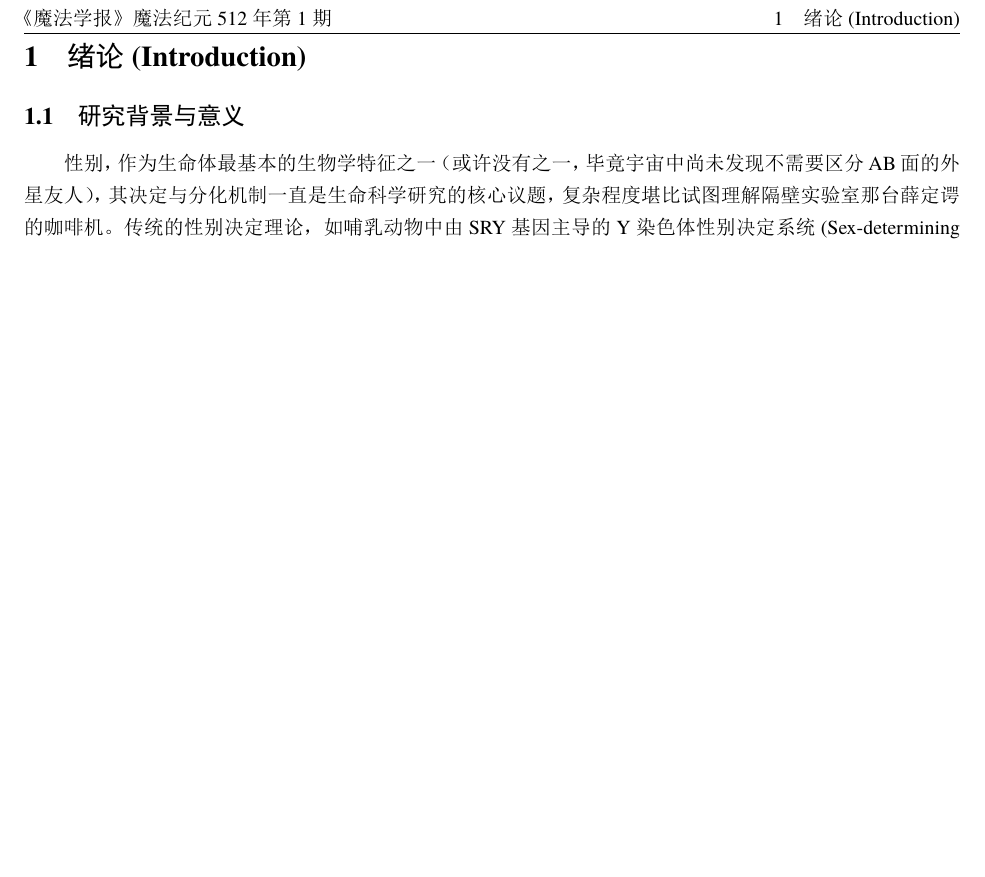
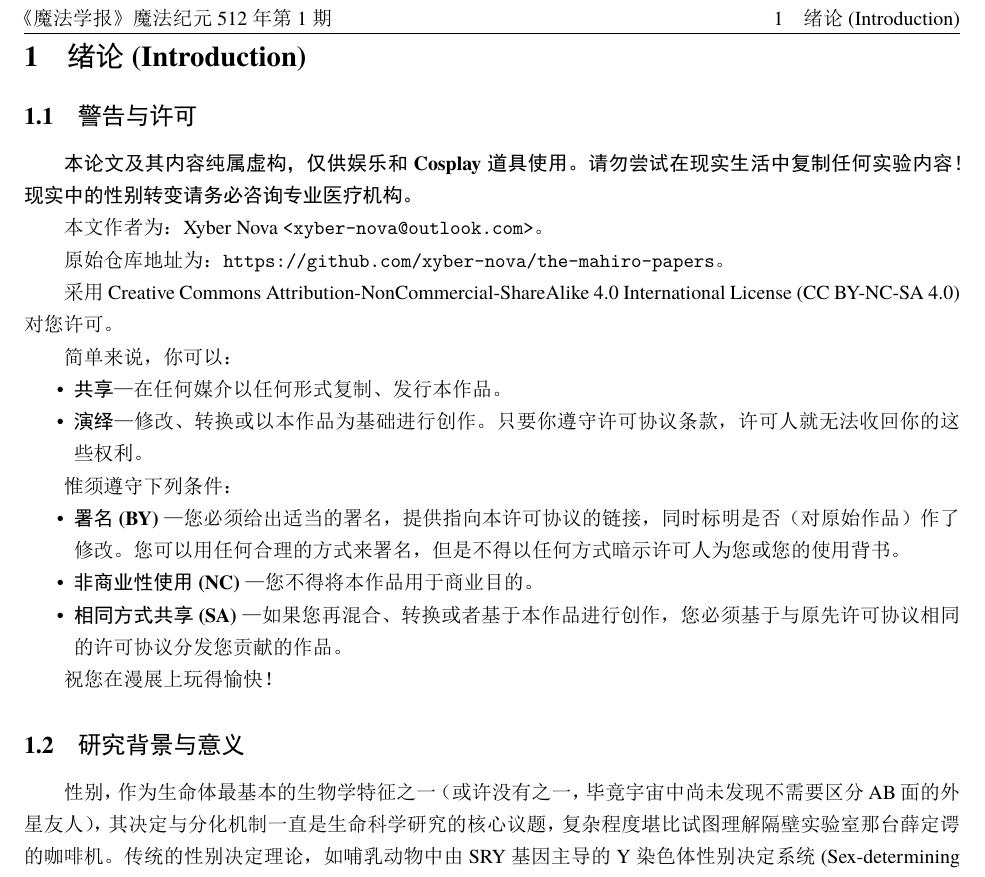
Before and after one commit to xyber-nova/the-mahiro-papers, a LaTeX document (main.tex, which reads chapters/03_introduction.tex): part of page 3 of 16 before the commit and part of page 3 of 17 after it, cut so that both start at the same text, the shorter picture padded with empty space. The pictures show the PDF file main.pdf that the author committed with the source.

Commit message:
feat: 增加警告和许可内容

```diff
--- a/chapters/03_introduction.tex
+++ b/chapters/03_introduction.tex
@@ -1,6 +1,33 @@
 % !TEX root = ../main.tex
 
 \section{绪论 (Introduction)}
+
+\subsection{警告与许可}
+
+\textbf{本论文及其内容纯属虚构，仅供娱乐和Cosplay道具使用。请勿尝试在现实生活中复制任何实验内容！现实中的性别转变请务必咨询专业医疗机构。}
+
+本文作者为：Xyber Nova \texttt{<xyber-nova@outlook.com>}。
+
+原始仓库地址为：\texttt{https://github.com/xyber-nova/the-mahiro-papers}。
+
+采用 Creative Commons Attribution-NonCommercial-ShareAlike 4.0 International License (CC BY-NC-SA 4.0) 对您许可。
+
+简单来说，你可以：
+
+\begin{itemize}
+    \item \textbf{共享} — 在任何媒介以任何形式复制、发行本作品。
+    \item \textbf{演绎} — 修改、转换或以本作品为基础进行创作。 只要你遵守许可协议条款，许可人就无法收回你的这些权利。
+\end{itemize}
+
+惟须遵守下列条件：
+
+\begin{itemize}
+    \item \textbf{署名 (BY)} — 您必须给出适当的署名，提供指向本许可协议的链接，同时标明是否（对原始作品）作了修改。您可以用任何合理的方式来署名，但是不得以任何方式暗示许可人为您或您的使用背书。
+    \item \textbf{非商业性使用 (NC)} — 您不得将本作品用于商业目的。
+    \item \textbf{相同方式共享 (SA)} — 如果您再混合、转换或者基于本作品进行创作，您必须基于与原先许可协议相同的许可协议分发您贡献的作品。
+\end{itemize}
+
+祝您在漫展上玩得愉快！
 
 \subsection{研究背景与意义}
 
```
Also changed, not shown: main.pdf.
